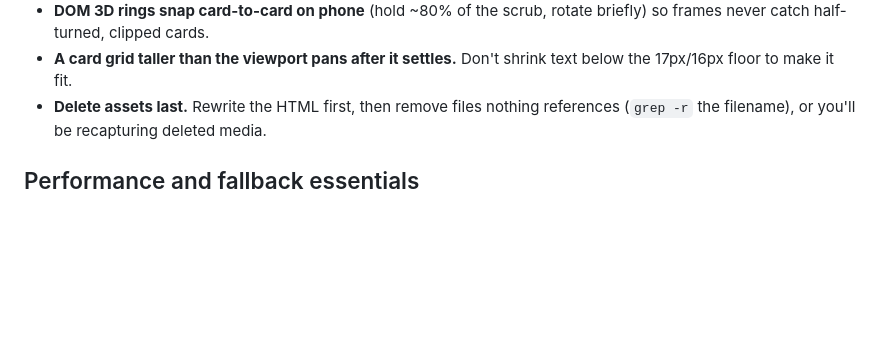
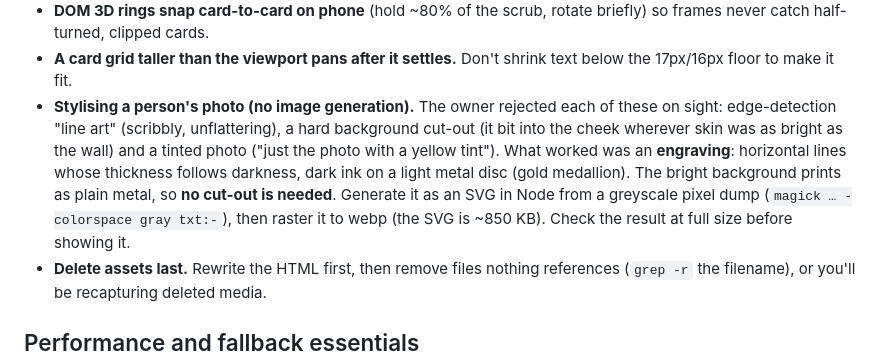
Before and after one commit to Shushant17711/impresario, a Markdown page: references/signature-moves.md, the part around the change. GitHub-like rendering; blank space fills up the shorter version.

```diff
--- a/references/signature-moves.md
+++ b/references/signature-moves.md
@@ -347,6 +347,14 @@ behind the actor (z-index layering) to sell depth.
   so frames never catch half-turned, clipped cards.
 - **A card grid taller than the viewport pans after it settles.** Don't shrink text
   below the 17px/16px floor to make it fit.
+- **Stylising a person's photo (no image generation).** The owner rejected each of these on sight:
+  edge-detection "line art" (scribbly, unflattering), a hard background cut-out (it bit
+  into the cheek wherever skin was as bright as the wall) and a tinted photo ("just the
+  photo with a yellow tint"). What worked was an **engraving**: horizontal lines whose
+  thickness follows darkness, dark ink on a light metal disc (gold medallion). The bright
+  background prints as plain metal, so **no cut-out is needed**. Generate it as an SVG in
+  Node from a greyscale pixel dump (`magick … -colorspace gray txt:-`), then raster it to
+  webp (the SVG is ~850 KB). Check the result at full size before showing it.
 - **Delete assets last.** Rewrite the HTML first, then remove files nothing references
   (`grep -r` the filename), or you'll be recapturing deleted media.
 
```
Also changed, not shown: SKILL.md (+12 -1 lines), references/reference-reels.md (+17 -8 lines).
